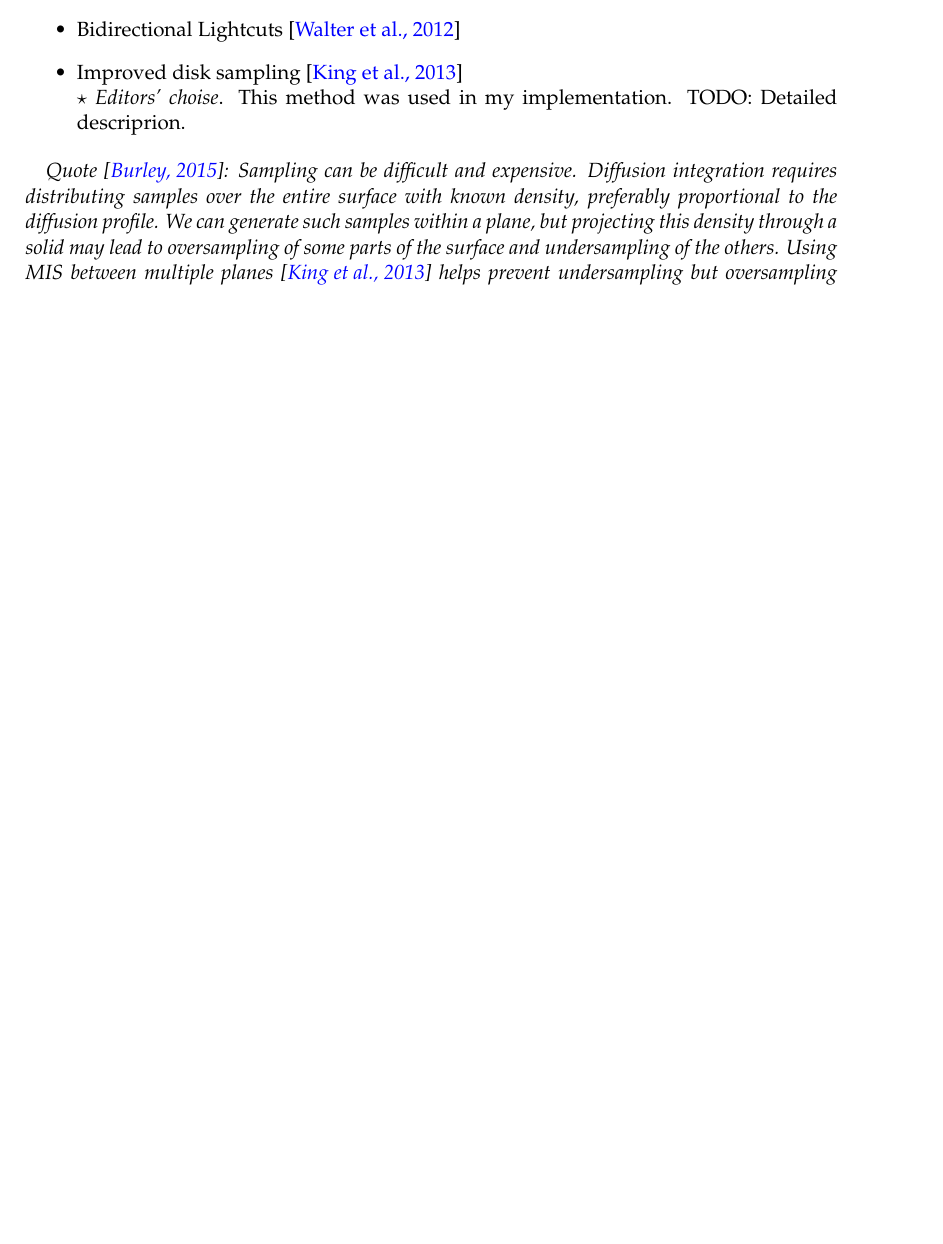
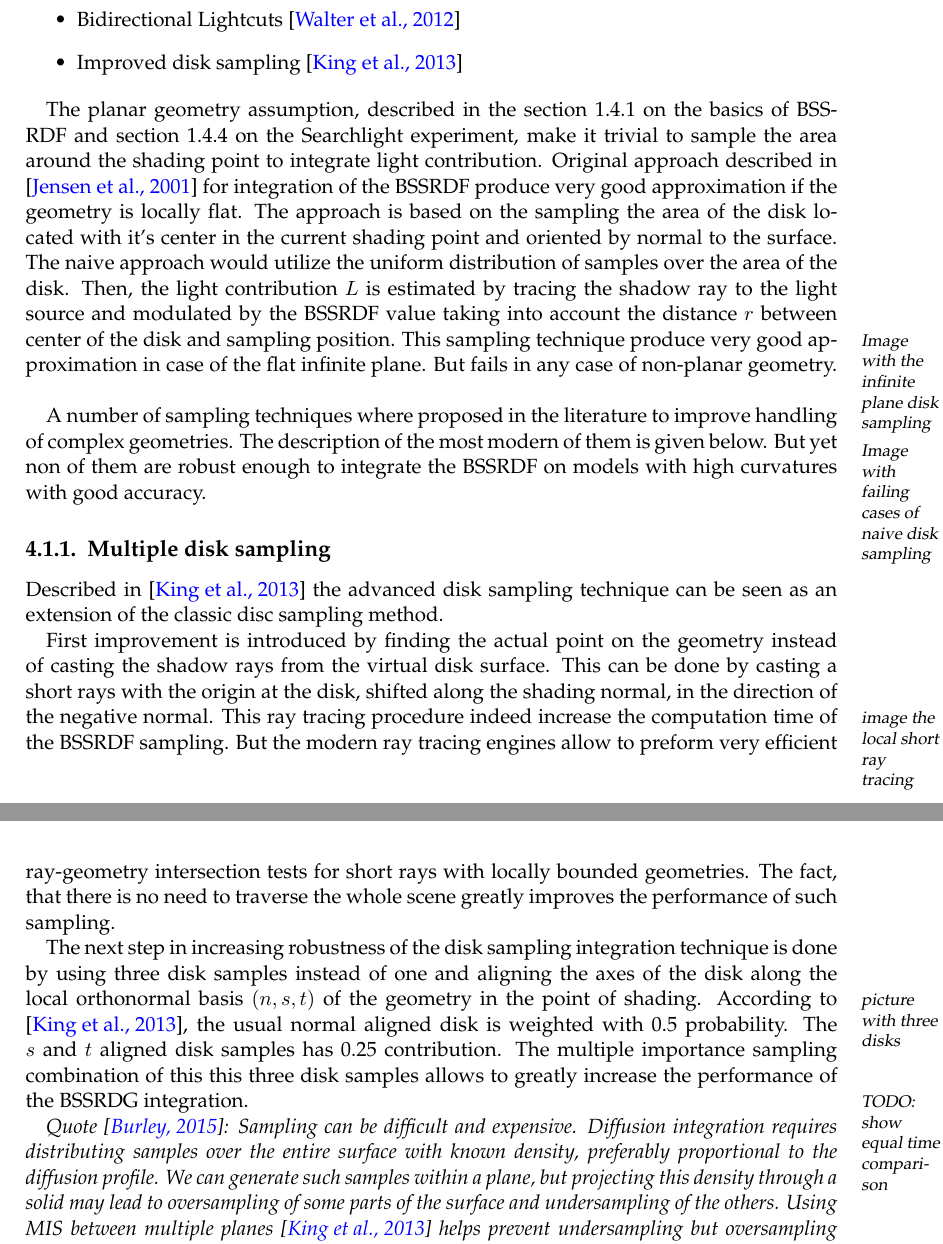
Before and after one commit to Green-Man/mt, a LaTeX thesis (main.tex, which reads chapters/diffusion/sampling.tex): part of page 21 of 36 before the commit and two parts of pages 21 and 22 of 37 after it, the two joined at a grey line, cut so that both start at the same text, the shorter picture padded with empty space. Compiled offline with pdfLaTeX; an older LaTeX class or package is replaced by its successor.

Commit message:
Sampling section

```diff
--- a/chapters/diffusion/sampling.tex
+++ b/chapters/diffusion/sampling.tex
@@ -4,10 +4,46 @@
     \item{Infinite plane disk sampling \cite{Jensen:2001:PMS:383259.383319}}
     \item{Multiresolution radiosity caching \cite{Christensen:2012:MRC:2343045.2343108}}
     \item{Bidirectional Lightcuts \cite{Walter:2012:BL:2185520.2185555}}
-    \item{Improved disk sampling \cite{King:2013:BIS:2504459.2504520}}\\
-    $\star$ \textit{Editors' choise}. This method was used in my implementation.
-    TODO: Detailed descriprion.
+    \item{Improved disk sampling \cite{King:2013:BIS:2504459.2504520}}
 \end{itemize}
+
+The planar geometry assumption, described in the section \ref{section:BSSRDF_intuition} on the
+basics of BSSRDF and section \ref{section:searchlight} on the  Searchlight experiment, make it
+trivial to sample the area around the shading point to integrate light contribution. Original
+approach described in \cite{Jensen:2001:PMS:383259.383319} for integration of the BSSRDF produce
+very good approximation if the geometry is locally flat. The approach is based on the sampling the
+area of the disk located with it's center in the current shading point and oriented by normal to the
+surface. The naive approach would utilize the uniform distribution of samples over the area of the
+disk. Then, the light contribution $L$ is estimated by tracing the shadow ray to the light source
+and modulated by the BSSRDF value taking into account the distance $r$ between center of the disk
+and sampling position. \comment{Image with the infinite plane disk sampling} This sampling technique
+produce very good approximation in case of the flat infinite plane. But fails in any case of
+non-planar geometry. \comment{Image with failing cases of naive disk sampling}
+
+A number of sampling techniques where proposed in the literature to improve handling of complex
+geometries. The description of the most modern of them is given below. But yet non of them are
+robust enough to integrate the BSSRDF on models with high curvatures with good accuracy.
+
+\subsection{Multiple disk sampling}
+Described in \cite{King:2013:BIS:2504459.2504520} the advanced disk sampling technique can be seen
+as an extension of the classic disc sampling method.
+
+First improvement is introduced by finding the actual point on the geometry instead of casting
+the shadow rays from the virtual disk surface. This can be done by casting a short rays with the
+origin at the disk, shifted along the shading normal, in the direction of the negative normal.
+\comment{image the local short ray tracing} This ray tracing procedure indeed increase the
+computation time of the BSSRDF sampling. But the modern ray tracing engines allow to
+preform very efficient ray-geometry intersection tests for short rays with locally bounded
+geometries. The fact, that there is no need to traverse the whole scene greatly improves the
+performance of such sampling.
+
+The next step in increasing robustness of the disk sampling integration technique is done by using
+three disk samples instead of one and aligning the axes of the disk along the local orthonormal
+basis $(n,s,t)$ of the geometry in the point of shading. \comment{picture with three disks}
+According to \cite{King:2013:BIS:2504459.2504520}, the usual normal aligned disk is weighted with
+0.5 probability. The $s$ and $t$ aligned disk samples has 0.25 contribution. The multiple importance
+sampling combination of this this three disk samples allows to greatly increase the performance of
+the BSSRDG integration.\comment{TODO: show equal time comparison}
 
 \emph{Quote \cite{Burley:disney_siggraph15}: Sampling can be difficult and expensive. Diffusion
 integration requires distributing samples over the entire surface with known
```
Also changed, not shown: chapters/introduction.tex (+2 -0 lines).
